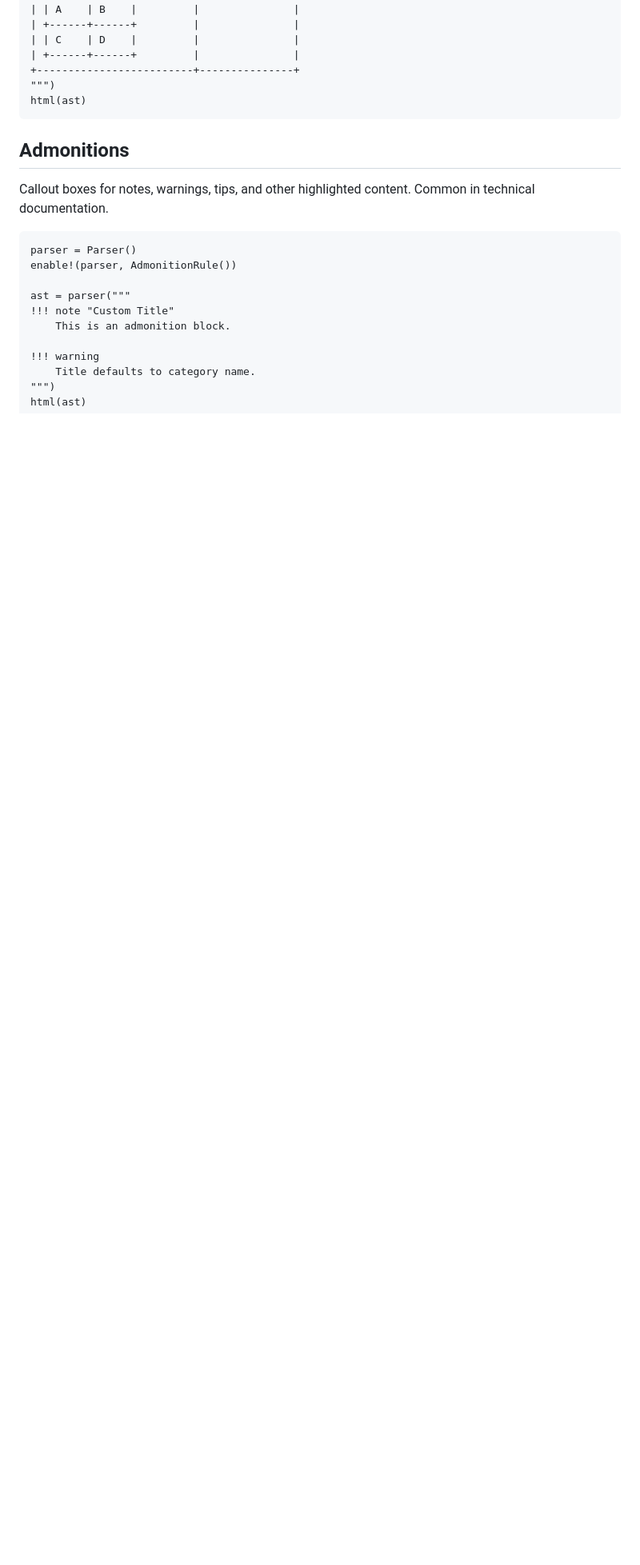
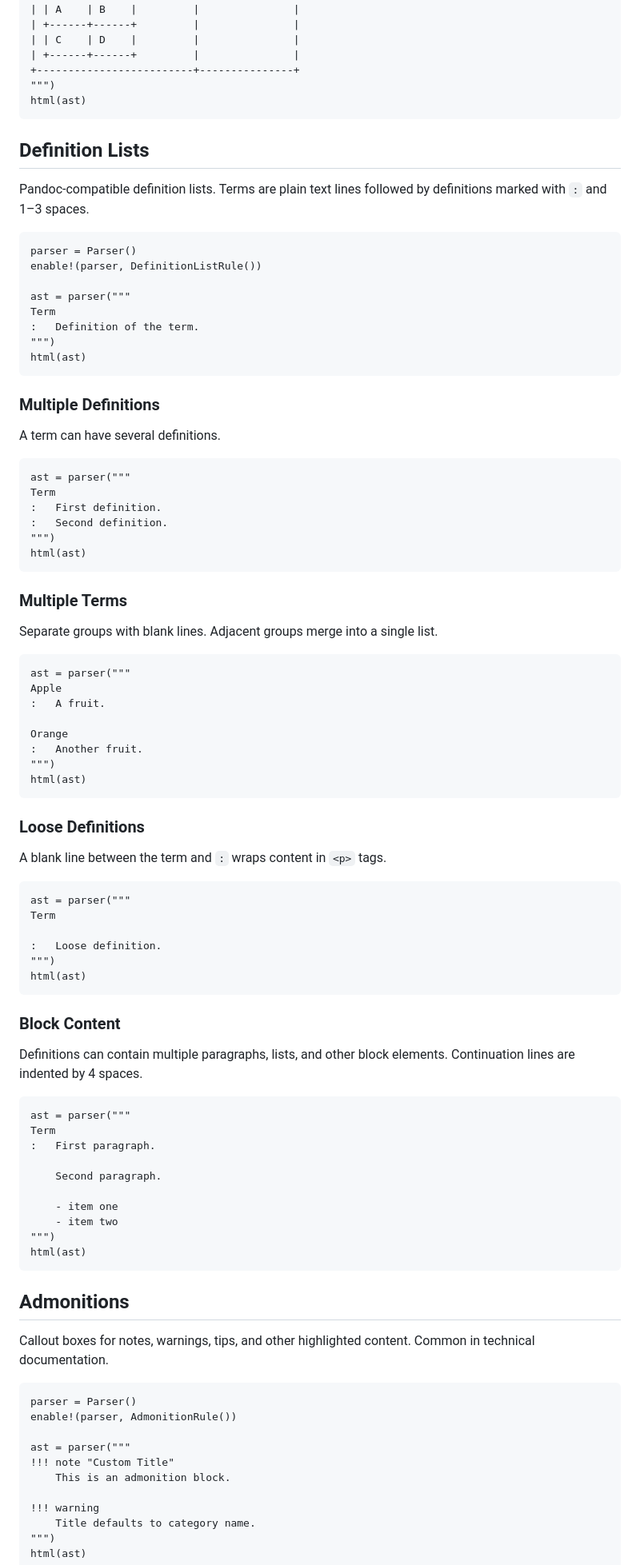
Before and after one commit to MichaelHatherly/CommonMark.jl, a Markdown page: docs/src/extensions.md, the part around the change. Shown at 80% size. GitHub-like rendering; blank space fills up the shorter version.

Commit message:
docs(extensions): add Definition Lists section

````diff
--- a/docs/src/extensions.md
+++ b/docs/src/extensions.md
@@ -124,6 +124,81 @@ ast = parser("""
 | | C    | D    |         |               |
 | +------+------+         |               |
 +-------------------------+---------------+
+""")
+html(ast)
+```
+
+## Definition Lists
+
+Pandoc-compatible definition lists. Terms are plain text lines followed by
+definitions marked with `:` and 1–3 spaces.
+
+```@example ext
+parser = Parser()
+enable!(parser, DefinitionListRule())
+
+ast = parser("""
+Term
+:   Definition of the term.
+""")
+html(ast)
+```
+
+### Multiple Definitions
+
+A term can have several definitions.
+
+```@example ext
+ast = parser("""
+Term
+:   First definition.
+:   Second definition.
+""")
+html(ast)
+```
+
+### Multiple Terms
+
+Separate groups with blank lines. Adjacent groups merge into a single list.
+
+```@example ext
+ast = parser("""
+Apple
+:   A fruit.
+
+Orange
+:   Another fruit.
+""")
+html(ast)
+```
+
+### Loose Definitions
+
+A blank line between the term and `:` wraps content in `<p>` tags.
+
+```@example ext
+ast = parser("""
+Term
+
+:   Loose definition.
+""")
+html(ast)
+```
+
+### Block Content
+
+Definitions can contain multiple paragraphs, lists, and other block elements.
+Continuation lines are indented by 4 spaces.
+
+```@example ext
+ast = parser("""
+Term
+:   First paragraph.
+
+    Second paragraph.
+
+    - item one
+    - item two
 """)
 html(ast)
 ```
````
